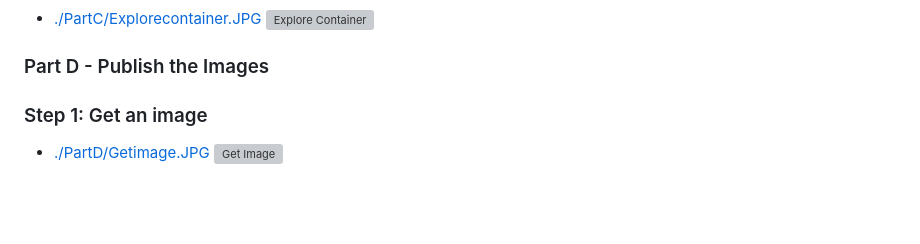
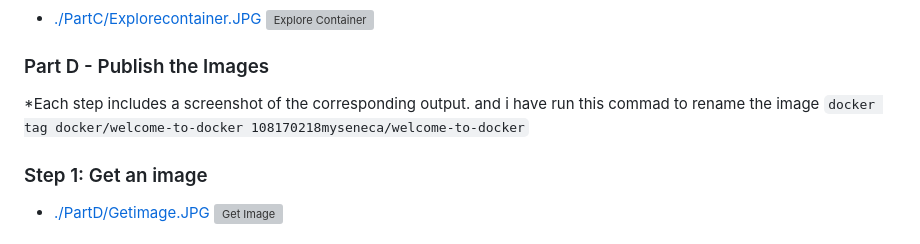
Before and after one commit to 108170218-myseneca/CSN400-Capstone, a Markdown page: Checkpoint4/README.md, the part around the change. GitHub-like rendering; blank space fills up the shorter version; grey boxes are pictures that could not be loaded.

Commit message:
Include the command that performs the renaming of the image

```diff
--- a/Checkpoint4/README.md
+++ b/Checkpoint4/README.md
@@ -76,6 +76,7 @@ Atfer installing and creating `Docker Desktop` with my senecaID:`108170218mysene
 ![Explore Container](https://github.com/108170218-myseneca/CSN400-Capstone/blob/main/Checkpoint4/PartC/Explorecontainer.JPG)
 
 ### Part D - Publish the Images
+*Each step includes a screenshot of the corresponding output. and i have run this commad to rename the image `docker tag docker/welcome-to-docker 108170218myseneca/welcome-to-docker`
 ### Step 1: Get an image
 - [./PartD/Getimage.JPG](./PartD/Getimage.JPG)
 ![Get Image](https://github.com/108170218-myseneca/CSN400-Capstone/blob/main/Checkpoint4/PartD/Getimage.JPG)
```
